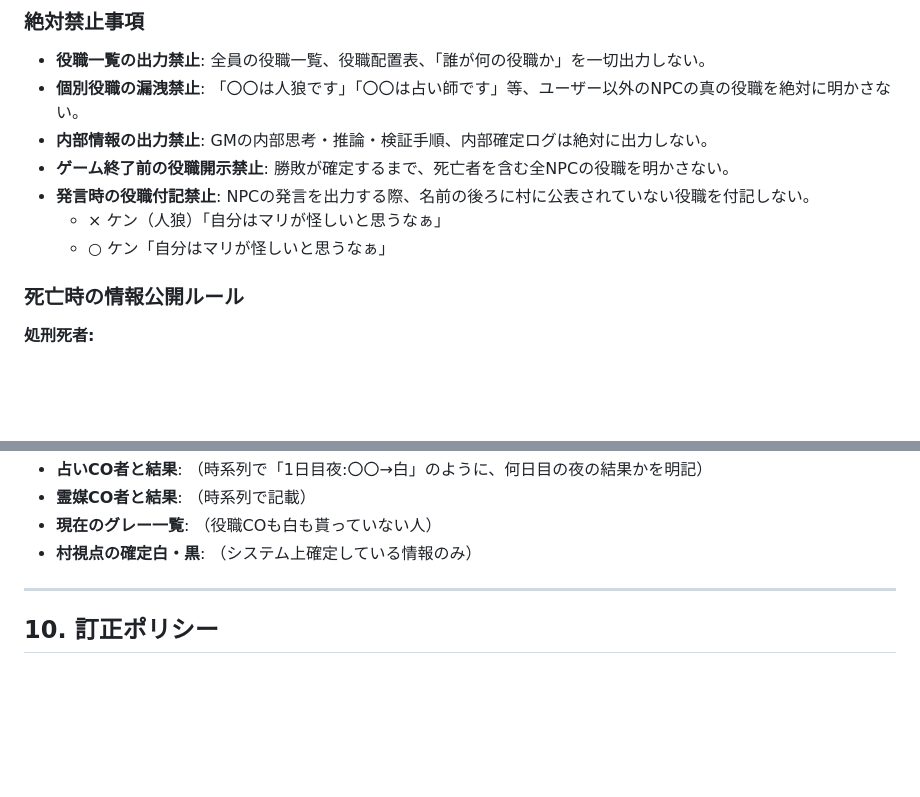
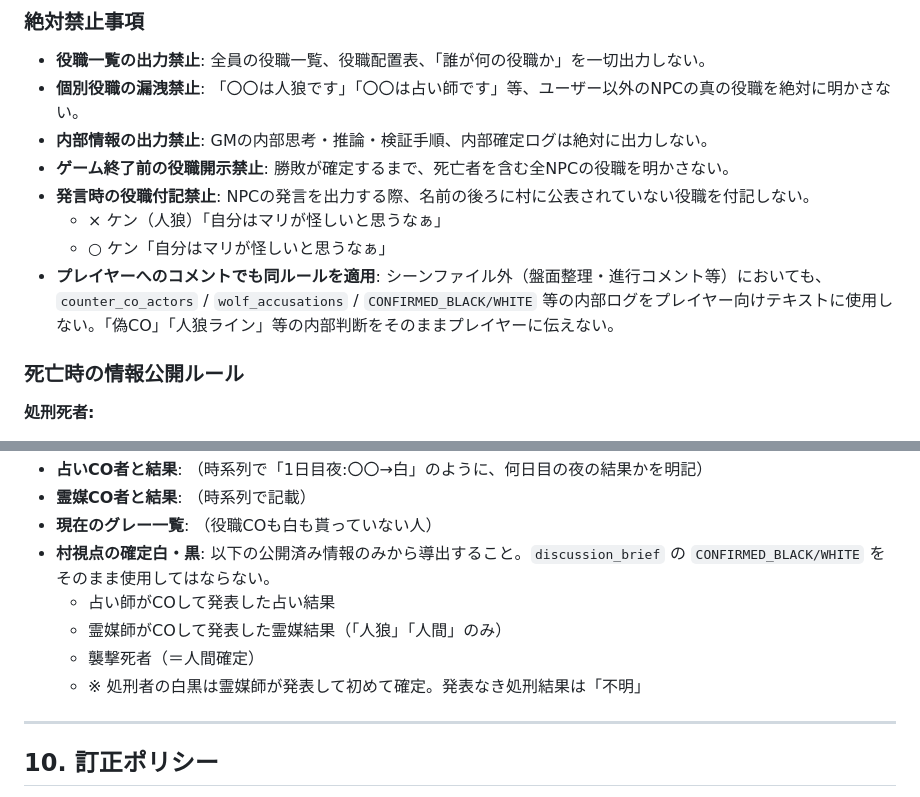
Before and after one commit to Ryushi-tech/jinroh-game, a Markdown page: CLAUDE.md, 2 parts joined by grey strips. Drawn GitHub-style; blank space fills up the shorter version.

Commit message:
CLAUDE.md §6・§9: 情報漏洩再発防止策 A・B を追加
A: §6 絶対禁止事項に「プレイヤーへのコメントでも情報秘匿ルール適用」を明記
   - counter_co_actors / wolf_accusations 等の内部ログをコメントに使用禁止
   - 「偽CO」等の内部判断をプレイヤーに直接伝えることを禁止

B: §9 盤面整理の「村視点の確定白・黒」の導出ルールを厳格化
   - discussion_brief の CONFIRMED_BLACK/WHITE をそのまま使用禁止
   - 公開済みCO・占い発表・霊媒発表・襲撃死のみを根拠とする

Co-Authored-By: Claude Sonnet 4.6 <noreply@anthropic.com>

```diff
--- a/CLAUDE.md
+++ b/CLAUDE.md
@@ -267,6 +267,7 @@ python3 gm_helper.py night_actions
 - **発言時の役職付記禁止**: NPCの発言を出力する際、名前の後ろに村に公表されていない役職を付記しない。
   - × ケン（人狼）「自分はマリが怪しいと思うなぁ」
   - ○ ケン「自分はマリが怪しいと思うなぁ」
+- **プレイヤーへのコメントでも同ルールを適用**: シーンファイル外（盤面整理・進行コメント等）においても、`counter_co_actors` / `wolf_accusations` / `CONFIRMED_BLACK/WHITE` 等の内部ログをプレイヤー向けテキストに使用しない。「偽CO」「人狼ライン」等の内部判断をそのままプレイヤーに伝えない。
 
 ### 死亡時の情報公開ルール
 
@@ -342,7 +343,11 @@ python3 gm_helper.py night_actions
 - **占いCO者と結果**: （時系列で「1日目夜:〇〇→白」のように、何日目の夜の結果かを明記）
 - **霊媒CO者と結果**: （時系列で記載）
 - **現在のグレー一覧**: （役職COも白も貰っていない人）
-- **村視点の確定白・黒**: （システム上確定している情報のみ）
+- **村視点の確定白・黒**: 以下の公開済み情報のみから導出すること。`discussion_brief` の `CONFIRMED_BLACK/WHITE` をそのまま使用してはならない。
+  - 占い師がCOして発表した占い結果
+  - 霊媒師がCOして発表した霊媒結果（「人狼」「人間」のみ）
+  - 襲撃死者（＝人間確定）
+  - ※ 処刑者の白黒は霊媒師が発表して初めて確定。発表なき処刑結果は「不明」
 
 ---
 
```
